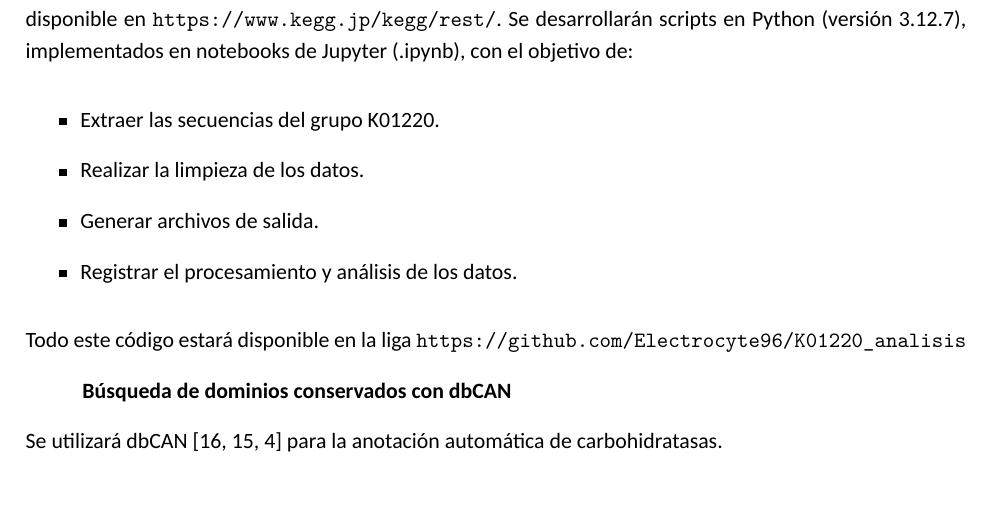
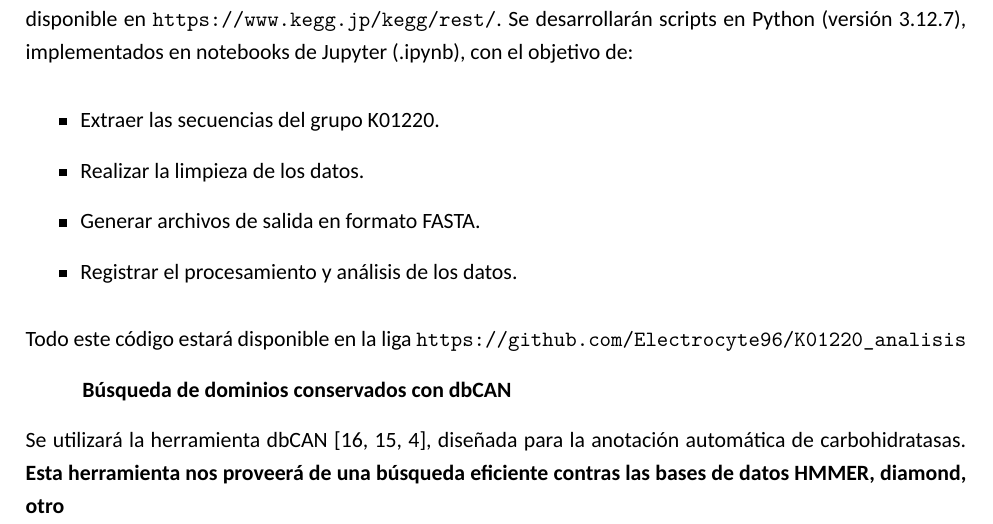
Before and after one commit to Electrocyte96/tesina, a LaTeX document (Titulacion/Anteproyecto/main.tex, which reads Titulacion/Anteproyecto/secciones/04_metodos.tex): part of page 3 of 5, cut so that both start at the same text, the shorter picture padded with empty space. Compiled offline with XeLaTeX; a missing font is replaced by an installed copy or a similar font.

Commit message:
Added method in anteproyecto methodology

```diff
--- a/Titulacion/Anteproyecto/secciones/04_metodos.tex
+++ b/Titulacion/Anteproyecto/secciones/04_metodos.tex
@@ -6,11 +6,11 @@ Se utilizará la API de KEGG \parencite{Kanehisa_2004, Kanehisa_2022} para la ex
 \begin{itemize}
 	\item Extraer las secuencias del grupo K01220.
 	\item Realizar la limpieza de los datos.
-	\item Generar archivos de salida.
+	\item Generar archivos de salida en formato FASTA.
 	\item Registrar el procesamiento y análisis de los datos.
 \end{itemize}
 Todo este código estará disponible en la liga \url{https://github.com/Electrocyte96/K01220_analisis}
 
 \hspace{1cm}\textbf{Búsqueda de dominios conservados con dbCAN}
 
-Se utilizará dbCAN \parencite{Zheng_2023, Zhang_2018, Huang_2017} para la anotación automática de carbohidratasas.
+Se utilizará la herramienta dbCAN \parencite{Zheng_2023, Zhang_2018, Huang_2017}, diseñada para la anotación automática de carbohidratasas. \textbf{Esta herramienta nos proveerá de una búsqueda eficiente contras las bases de datos HMMER, diamond, otro}
```
Also changed, not shown: Titulacion/Anteproyecto/main.pdf.
